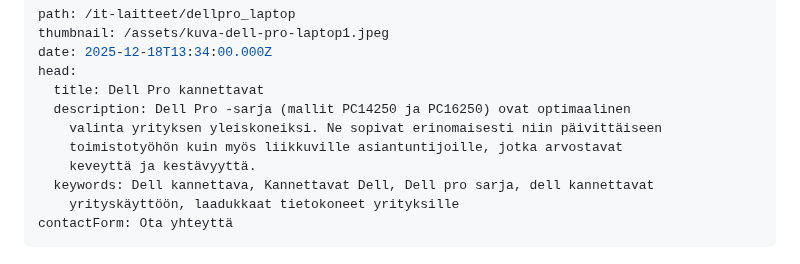
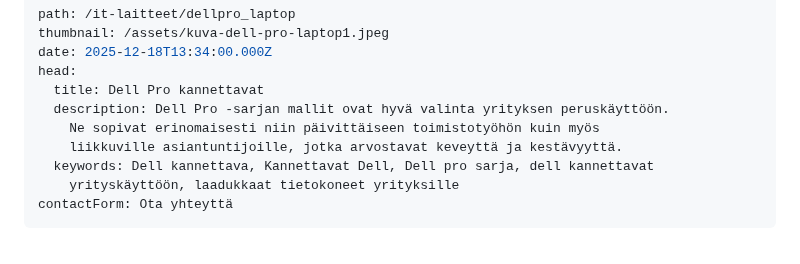
Before and after one commit to Poimisto/tdp.fi-frontend, a Markdown page: content/pages/it-laitteet-dellpro_laptop.md, the part around the change. Rendered like a GitHub page.

Commit message:
Update Pages “it-laitteet-dellpro_laptop”

```diff
--- a/content/pages/it-laitteet-dellpro_laptop.md
+++ b/content/pages/it-laitteet-dellpro_laptop.md
@@ -4,10 +4,9 @@ thumbnail: /assets/kuva-dell-pro-laptop1.jpeg
 date: 2025-12-18T13:34:00.000Z
 head:
   title: Dell Pro kannettavat
-  description: Dell Pro -sarja (mallit PC14250 ja PC16250) ovat optimaalinen
-    valinta yrityksen yleiskoneiksi. Ne sopivat erinomaisesti niin päivittäiseen
-    toimistotyöhön kuin myös liikkuville asiantuntijoille, jotka arvostavat
-    keveyttä ja kestävyyttä.
+  description: Dell Pro -sarjan mallit ovat hyvä valinta yrityksen peruskäyttöön.
+    Ne sopivat erinomaisesti niin päivittäiseen toimistotyöhön kuin myös
+    liikkuville asiantuntijoille, jotka arvostavat keveyttä ja kestävyyttä.
   keywords: Dell kannettava, Kannettavat Dell, Dell pro sarja, dell kannettavat
     yrityskäyttöön, laadukkaat tietokoneet yrityksille
 contactForm: Ota yhteyttä
```
